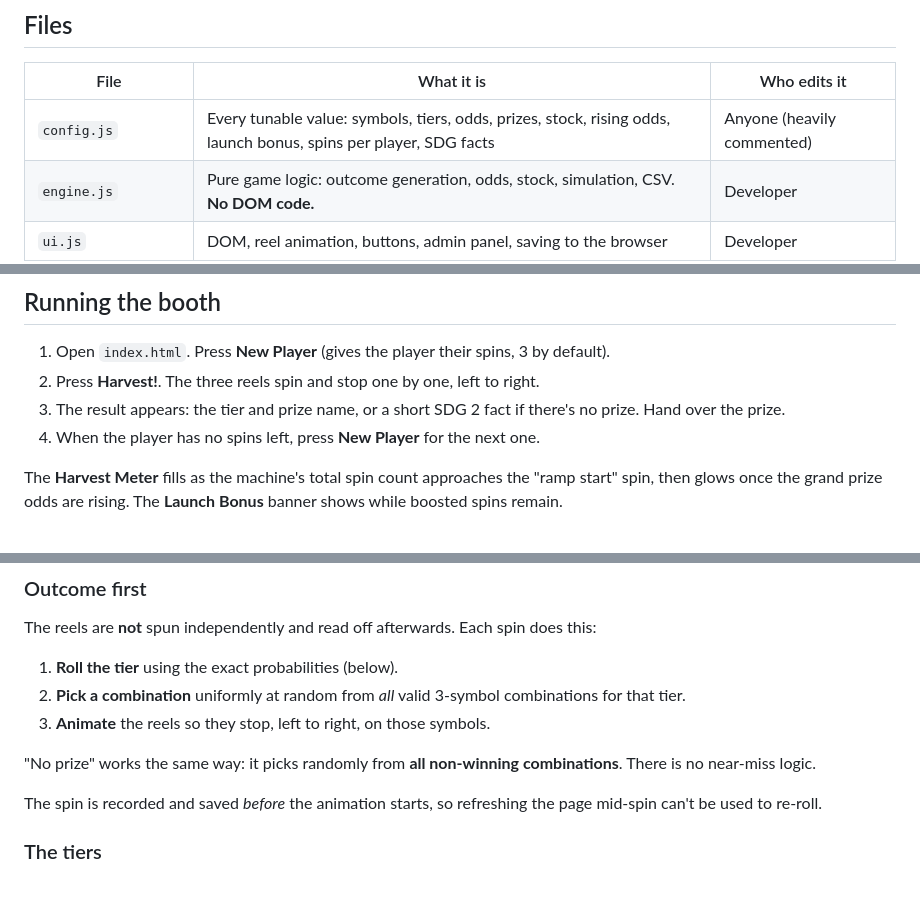
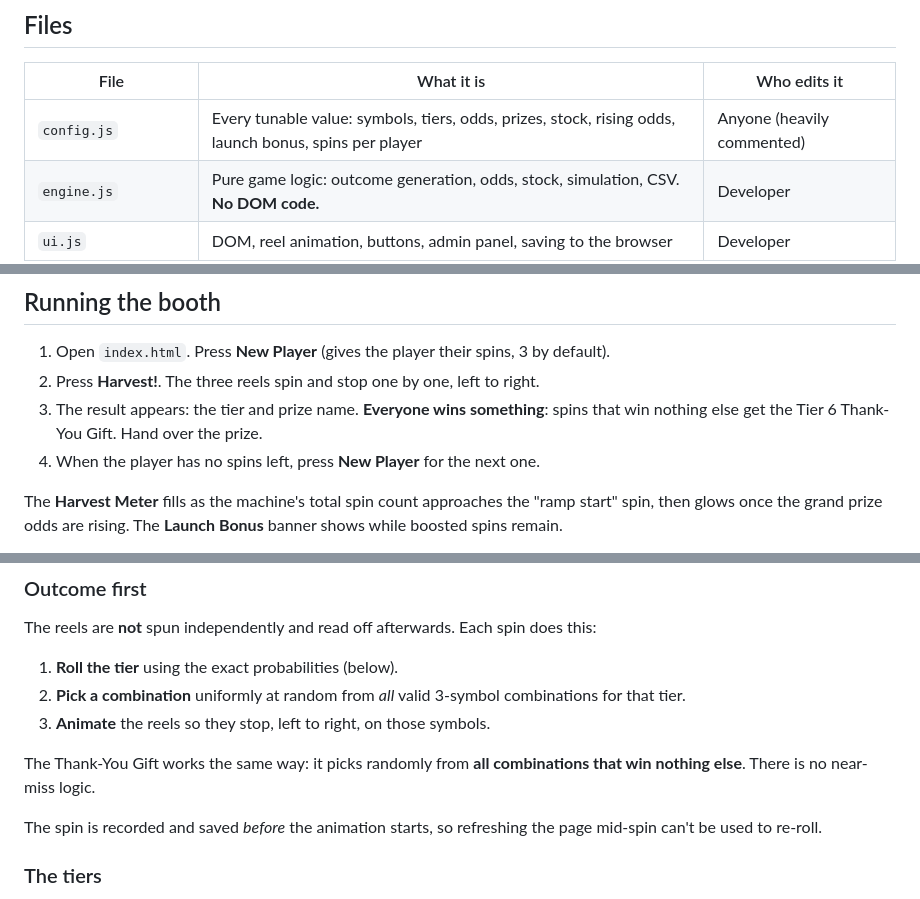
Before and after one commit to blueslick/harvest-spin, a Markdown page: README.md, 3 parts joined by grey strips. Drawn GitHub-style.

```diff
--- a/README.md
+++ b/README.md
@@ -33,7 +33,7 @@ Plain HTML + CSS + vanilla JavaScript. No frameworks, no build step, no server,
 
 | File | What it is | Who edits it |
 |---|---|---|
-| `config.js` | Every tunable value: symbols, tiers, odds, prizes, stock, rising odds, launch bonus, spins per player, SDG facts | Anyone (heavily commented) |
+| `config.js` | Every tunable value: symbols, tiers, odds, prizes, stock, rising odds, launch bonus, spins per player | Anyone (heavily commented) |
 | `engine.js` | Pure game logic: outcome generation, odds, stock, simulation, CSV. **No DOM code.** | Developer |
 | `ui.js` | DOM, reel animation, buttons, admin panel, saving to the browser | Developer |
 | `index.html`, `style.css` | Page structure and look | Designer |
@@ -45,7 +45,7 @@ The logic/presentation split is strict: `engine.js` knows nothing about the page
 
 1. Open `index.html`. Press **New Player** (gives the player their spins, 3 by default).
 2. Press **Harvest!**. The three reels spin and stop one by one, left to right.
-3. The result appears: the tier and prize name, or a short SDG 2 fact if there's no prize. Hand over the prize.
+3. The result appears: the tier and prize name. **Everyone wins something**: spins that win nothing else get the Tier 6 Thank-You Gift. Hand over the prize.
 4. When the player has no spins left, press **New Player** for the next one.
 
 The **Harvest Meter** fills as the machine's total spin count approaches the "ramp start" spin, then glows once the grand prize odds are rising. The **Launch Bonus** banner shows while boosted spins remain.
@@ -87,7 +87,7 @@ The reels are **not** spun independently and read off afterwards. Each spin does
 2. **Pick a combination** uniformly at random from *all* valid 3-symbol combinations for that tier.
 3. **Animate** the reels so they stop, left to right, on those symbols.
 
-"No prize" works the same way: it picks randomly from **all non-winning combinations**. There is no near-miss logic.
+The Thank-You Gift works the same way: it picks randomly from **all combinations that win nothing else**. There is no near-miss logic.
 
 The spin is recorded and saved *before* the animation starts, so refreshing the page mid-spin can't be used to re-roll.
 
```
Also changed, not shown: other parts of README.md (+35 -13 lines).
